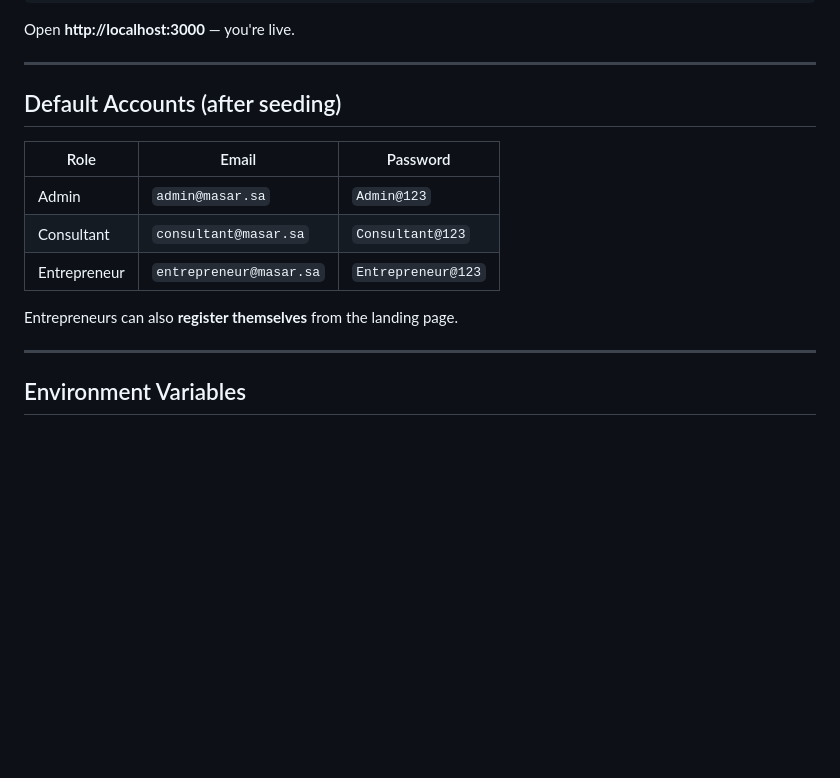
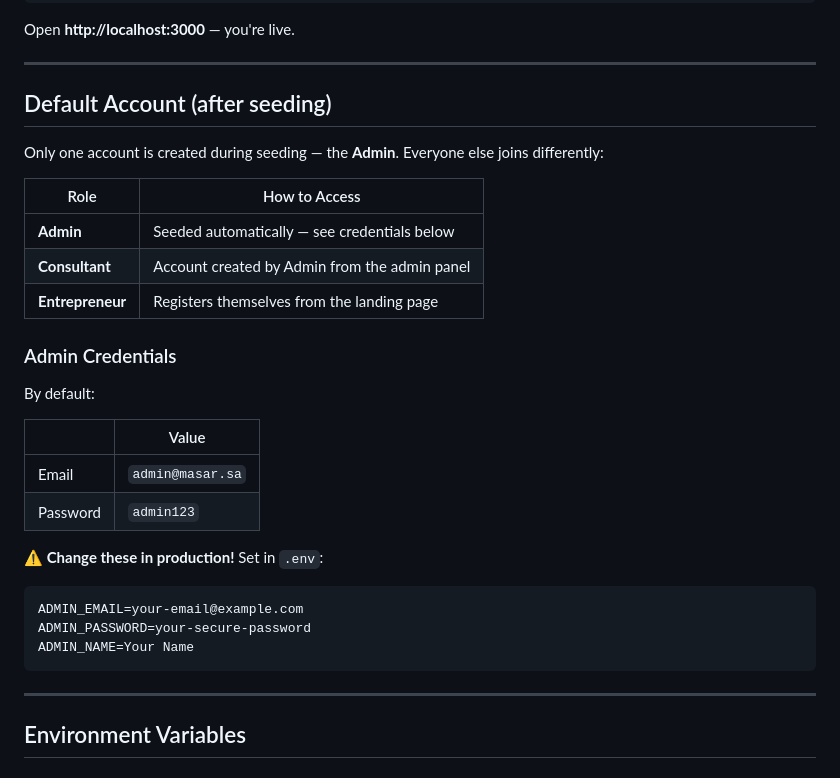
Before and after one commit to engtamam/masar, a Markdown page: README.md, the part around the change. GitHub-like rendering; blank space fills up the shorter version.

Commit message:
906115b0-3801-4dbc-aab4-ed8a886b712f

````diff
--- a/README.md
+++ b/README.md
@@ -27,15 +27,32 @@ Open **http://localhost:3000** — you're live.
 
 ---
 
-## Default Accounts (after seeding)
+## Default Account (after seeding)
 
-| Role | Email | Password |
-|------|-------|----------|
-| Admin | `admin@masar.sa` | `Admin@123` |
-| Consultant | `consultant@masar.sa` | `Consultant@123` |
-| Entrepreneur | `entrepreneur@masar.sa` | `Entrepreneur@123` |
+Only one account is created during seeding — the **Admin**. Everyone else joins differently:
 
-Entrepreneurs can also **register themselves** from the landing page.
+| Role | How to Access |
+|------|---------------|
+| **Admin** | Seeded automatically — see credentials below |
+| **Consultant** | Account created by Admin from the admin panel |
+| **Entrepreneur** | Registers themselves from the landing page |
+
+### Admin Credentials
+
+By default:
+
+| | Value |
+|---|---|
+| Email | `admin@masar.sa` |
+| Password | `admin123` |
+
+**⚠️ Change these in production!** Set in `.env`:
+
+```env
+ADMIN_EMAIL=your-email@example.com
+ADMIN_PASSWORD=your-secure-password
+ADMIN_NAME=Your Name
+```
 
 ---
 
````
